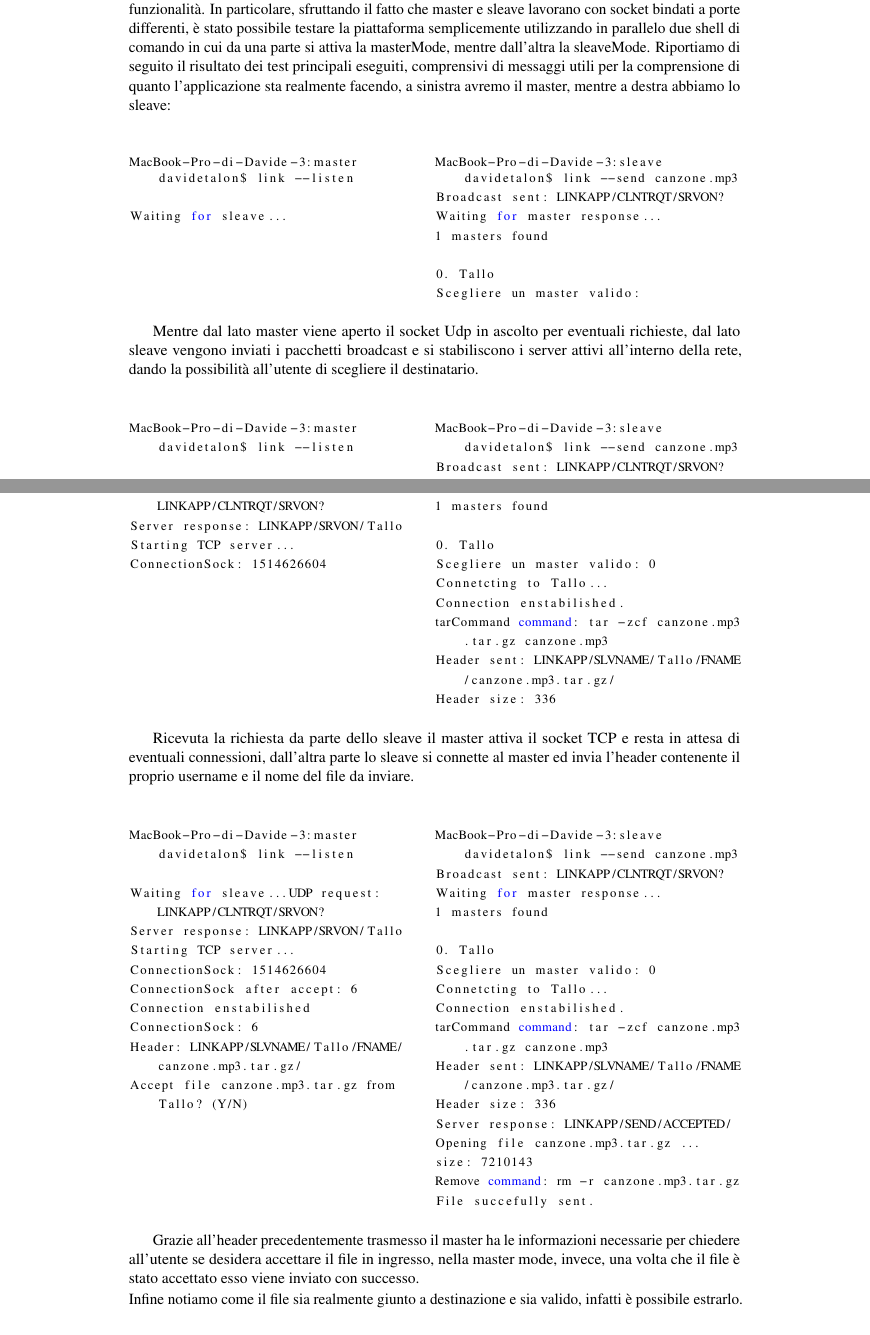
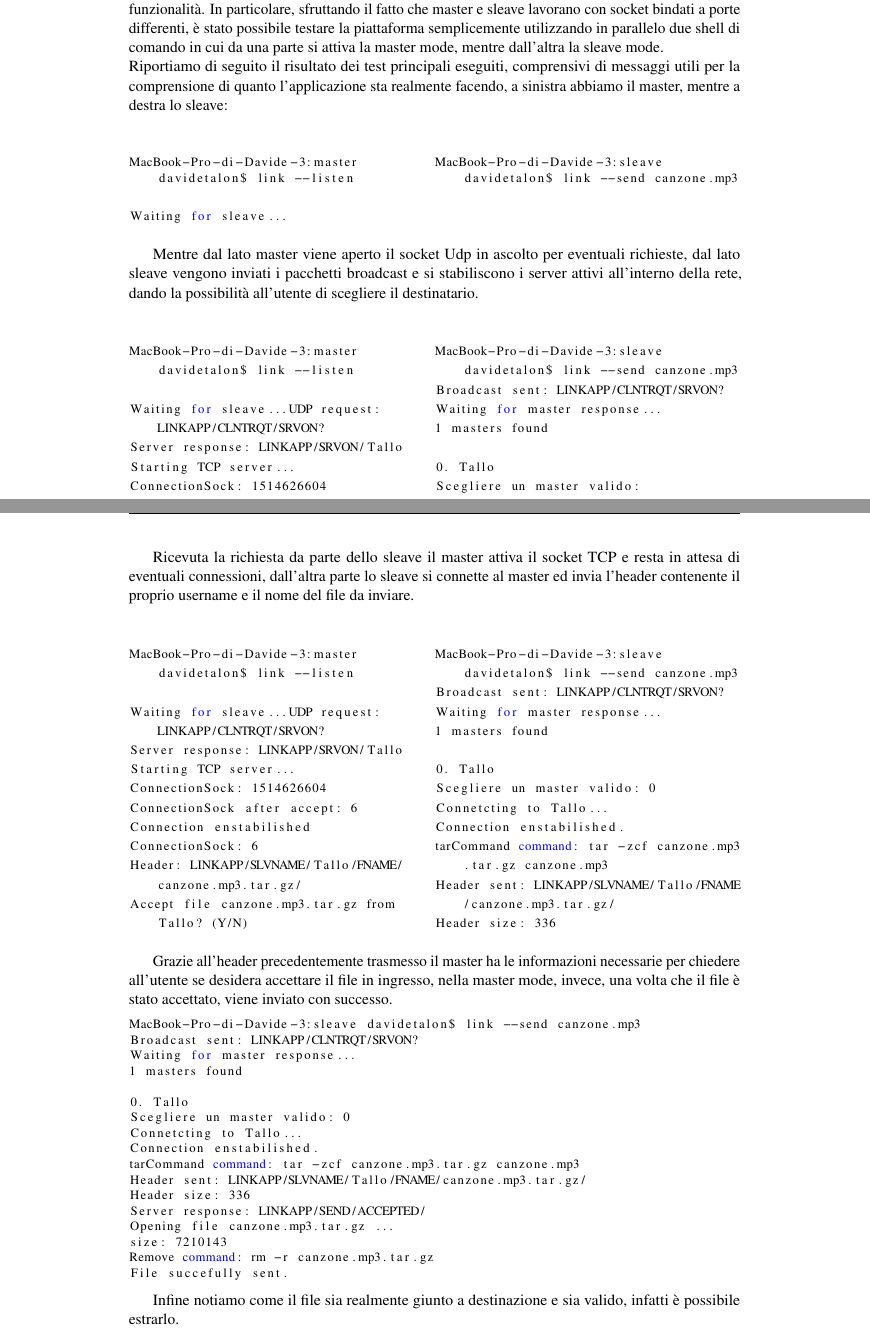
Before and after one commit to davidetalon/link, a LaTeX book (Project report/main.tex): two parts of pages 23 and 24 of 28, joined at a grey line, cut so that both start at the same text. Compiled offline with pdfLaTeX.

Commit message:
Revisione capitolo 4

```diff
--- a/Project report/main.tex
+++ b/Project report/main.tex
@@ -734,8 +734,8 @@ Quindi, per poter utilizzare il risultato di tale chiama, vi è la necessità di
 \chapter{Valutazione e collaudo}
 
 \section{Testing sul campo}
-La fase di sviluppo dell'applicazione è stata un susseguirsi di implementazione e testing delle nuove funzionalità. In particolare, sfruttando il fatto che master e sleave lavorano con socket bindati a porte differenti, è stato possibile testare la piattaforma semplicemente utilizzando in parallelo due shell di comando in cui da una parte si attiva la masterMode, mentre dall'altra la sleaveMode.
-Riportiamo di seguito il risultato dei test principali eseguiti, comprensivi di messaggi utili per la comprensione di quanto l'applicazione sta realmente facendo, a sinistra avremo il master, mentre a destra abbiamo lo sleave:
+La fase di sviluppo dell'applicazione è stata un susseguirsi di implementazione e testing delle nuove funzionalità. In particolare, sfruttando il fatto che master e sleave lavorano con socket bindati a porte differenti, è stato possibile testare la piattaforma semplicemente utilizzando in parallelo due shell di comando in cui da una parte si attiva la master mode, mentre dall'altra la sleave mode.\\
+Riportiamo di seguito il risultato dei test principali eseguiti, comprensivi di messaggi utili per la comprensione di quanto l'applicazione sta realmente facendo, a sinistra abbiamo il master, mentre a destra lo sleave:
 
 \begin{Parallel}{0.5\textwidth}{0.5\textwidth}
 \ParallelLText{
@@ -748,12 +748,6 @@ Waiting for sleave...
 \ParallelRText{
 \begin{lstlisting}[language=Bash]
 MacBook-Pro-di-Davide-3:sleave davidetalon$ link --send canzone.mp3
-Broadcast sent: LINKAPP/CLNTRQT/SRVON?
-Waiting for master response...
-1 masters found
-
-0. Tallo
-Scegliere un master valido:
 \end{lstlisting}
 }
 \ParallelPar
@@ -780,12 +774,7 @@ Waiting for master response...
 1 masters found
 
 0. Tallo
-Scegliere un master valido: 0
-Connetcting to Tallo...
-Connection enstabilished.
-tarCommand command: tar -zcf canzone.mp3.tar.gz canzone.mp3
-Header sent: LINKAPP/SLVNAME/Tallo/FNAME/canzone.mp3.tar.gz/
-Header size: 336
+Scegliere un master valido:
 \end{lstlisting}
 }
 \ParallelPar
@@ -823,19 +812,34 @@ Connection enstabilished.
 tarCommand command: tar -zcf canzone.mp3.tar.gz canzone.mp3
 Header sent: LINKAPP/SLVNAME/Tallo/FNAME/canzone.mp3.tar.gz/
 Header size: 336
+\end{lstlisting}
+}
+\ParallelPar
+\end{Parallel}
+
+Grazie all'header precedentemente trasmesso il master ha le informazioni necessarie per chiedere all'utente se desidera accettare il file in ingresso, nella master mode, invece, una volta che il file è stato accettato, viene inviato con successo.
+
+\begin{lstlisting}[language=Bash]
+MacBook-Pro-di-Davide-3:sleave davidetalon$ link --send canzone.mp3
+Broadcast sent: LINKAPP/CLNTRQT/SRVON?
+Waiting for master response...
+1 masters found
+
+0. Tallo
+Scegliere un master valido: 0
+Connetcting to Tallo...
+Connection enstabilished.
+tarCommand command: tar -zcf canzone.mp3.tar.gz canzone.mp3
+Header sent: LINKAPP/SLVNAME/Tallo/FNAME/canzone.mp3.tar.gz/
+Header size: 336
 Server response: LINKAPP/SEND/ACCEPTED/
 Opening file canzone.mp3.tar.gz ...
 size: 7210143
 Remove command: rm -r canzone.mp3.tar.gz
 File succefully sent.
 \end{lstlisting}
-}
-\ParallelPar
-\end{Parallel}
 
-Grazie all'header precedentemente trasmesso il master ha le informazioni necessarie per chiedere all'utente se desidera accettare il file in ingresso, nella master mode, invece, una volta che il file è stato accettato esso viene inviato con successo.
-
-\noindent Infine notiamo come il file sia realmente giunto a destinazione e sia valido, infatti è possibile estrarlo.
+Infine notiamo come il file sia realmente giunto a destinazione e sia valido, infatti è possibile estrarlo.
 
 \begin{lstlisting}[language=Bash]
 MacBook-Pro-di-Davide-3:master davidetalon$ link --listen
```
Also changed, not shown: Project report/main.tex (5 more changed lines).
